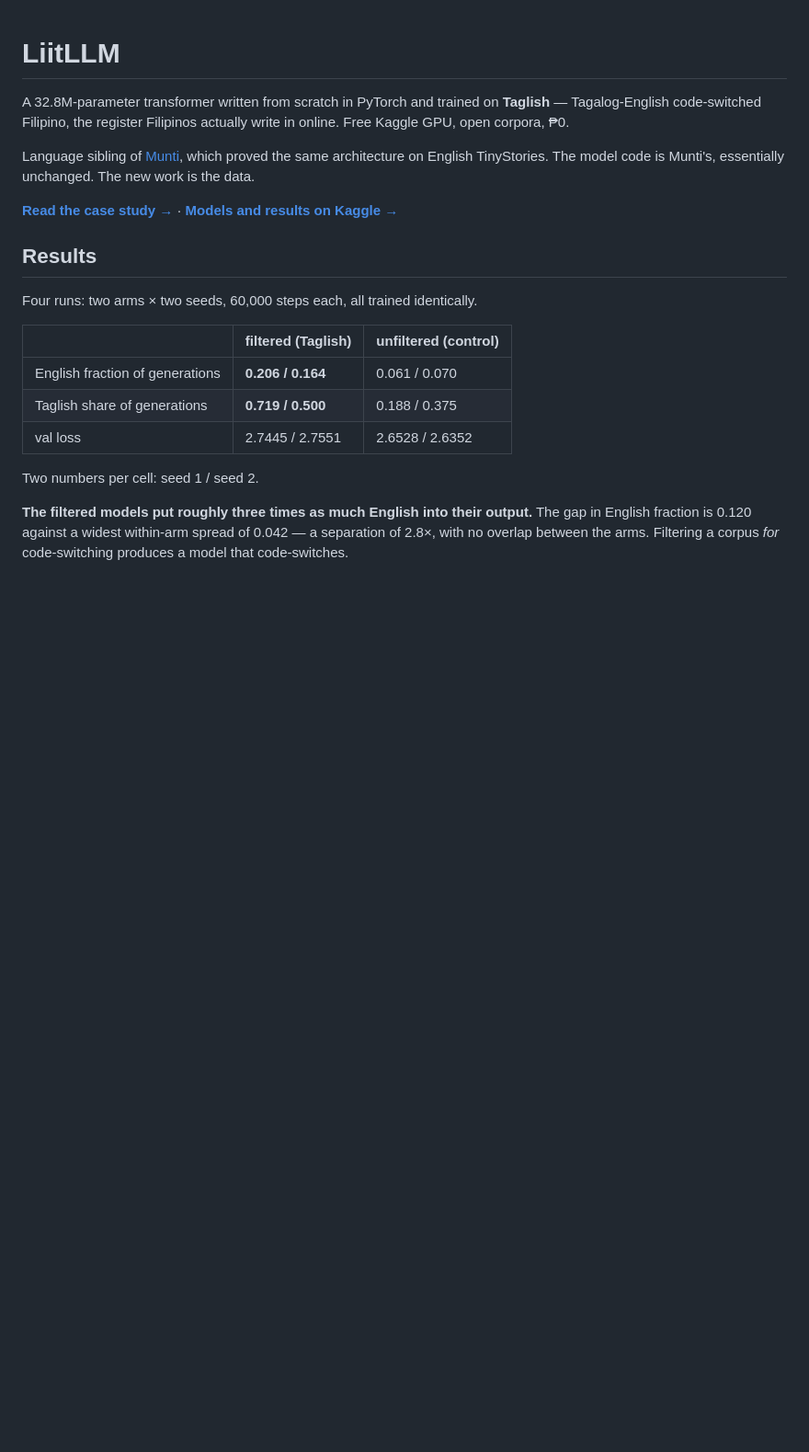
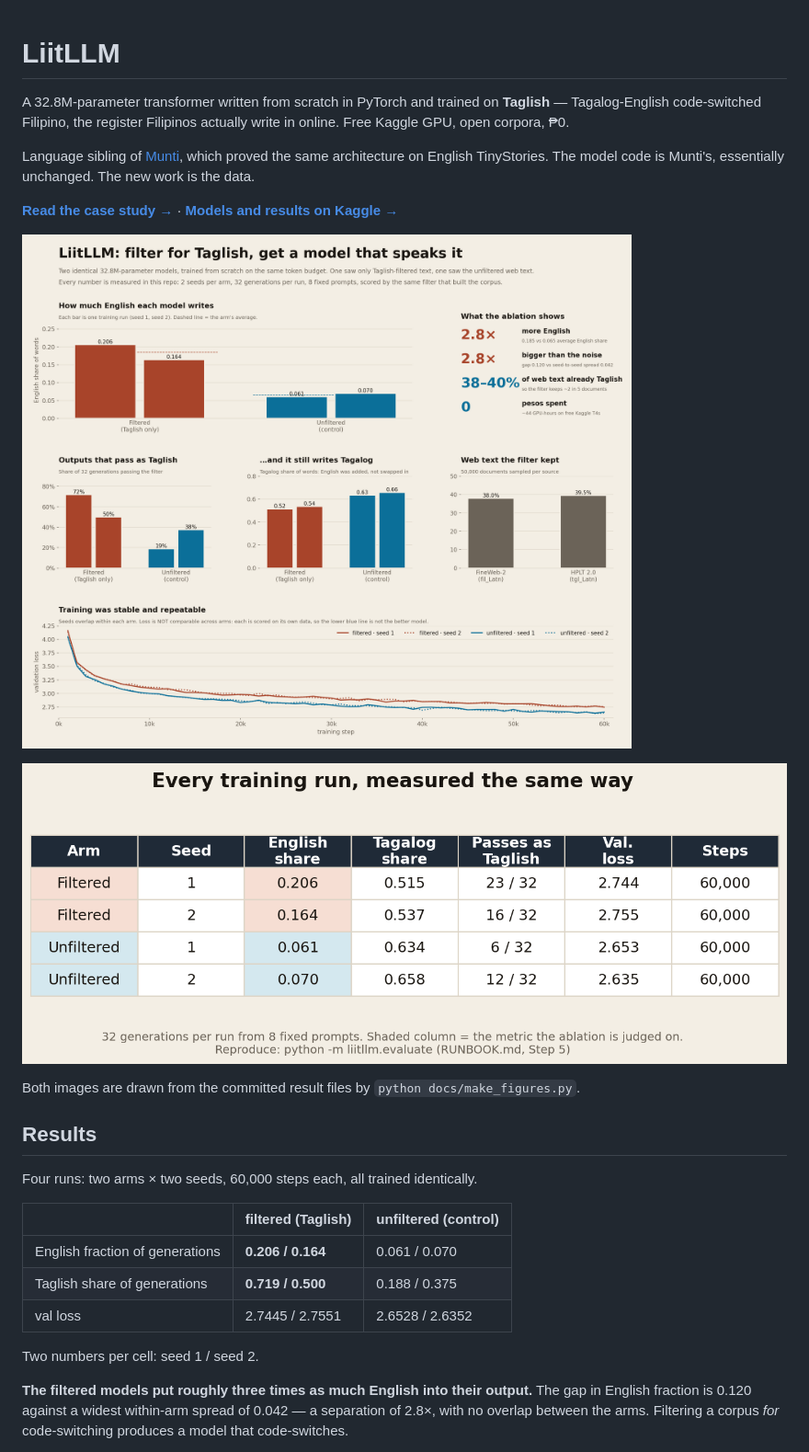
Before and after one commit to Zeref538/liitllm, a Markdown page: README.md, the part around the change. Shown at 92% size. Rendered like a GitHub page; pictures changed too: docs/img/results.png (added), docs/img/runs.png (added); blank space fills up the shorter version.

Commit message:
Add a results dashboard and per-run table image to the README
docs/make_figures.py draws both from results/verdict and the prep log, so
they regenerate from the repo like the case-study page does.

```diff
--- a/README.md
+++ b/README.md
@@ -9,6 +9,12 @@ English TinyStories. The model code is Munti's, essentially unchanged. The new
 work is the data.
 
 **[Read the case study →](https://zeref538.github.io/liitllm/)** · **[Models and results on Kaggle →](https://www.kaggle.com/datasets/johnandreimartinez/liitllm-taglish)**
+
+![Results dashboard: the Taglish-filtered models write 2.8x more English than the unfiltered controls](docs/img/results.png)
+
+![Per-run table: English share, Tagalog share, Taglish pass rate and validation loss for all four runs](docs/img/runs.png)
+
+Both images are drawn from the committed result files by `python docs/make_figures.py`.
 
 ## Results
 
```
Also changed, not shown: 1 other file.
